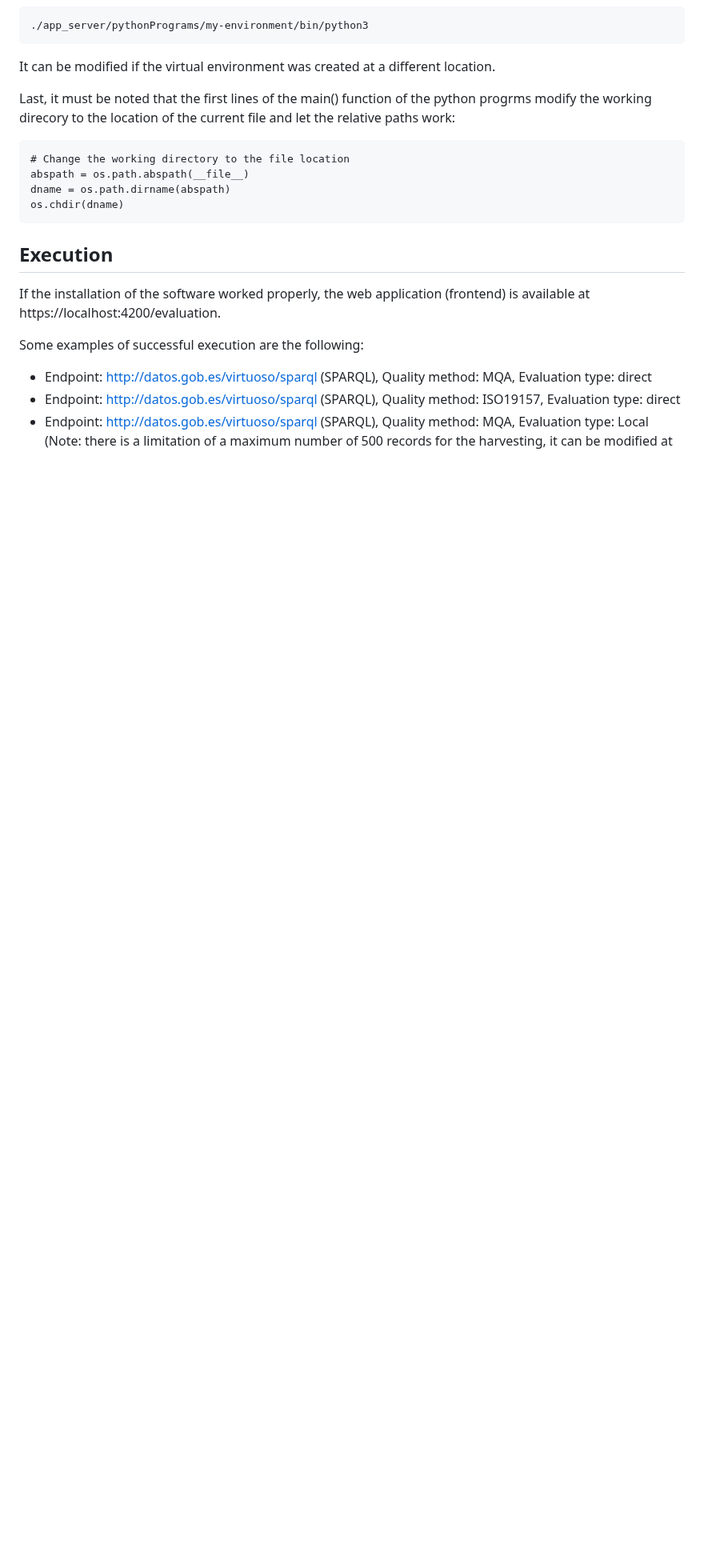
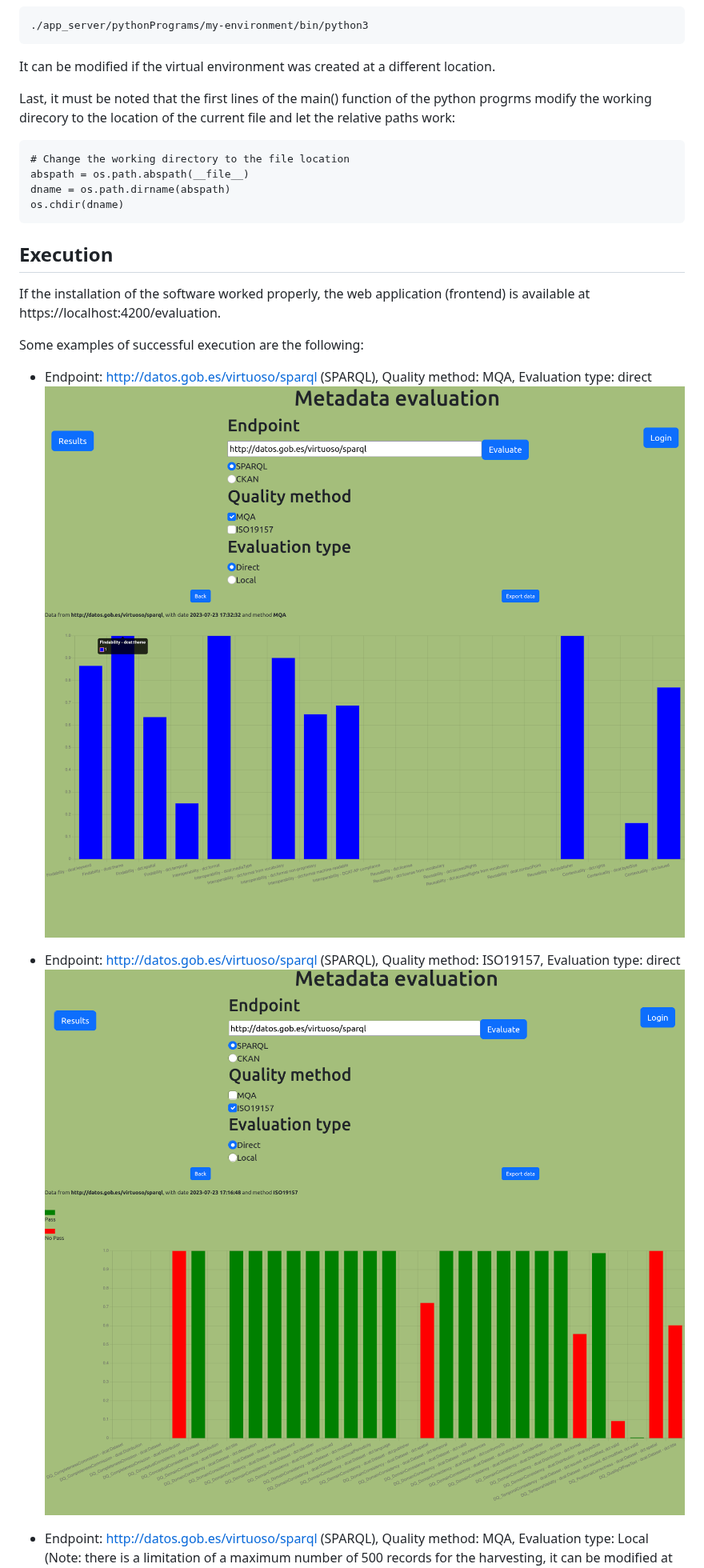
Before and after one commit to IAAA-Lab/Metadata-Monitoring, a Markdown page: README.md, the part around one of its changes. Shown at 80% size. Rendered like a GitHub page; blank space fills up the shorter version.

```diff
--- a/README.md
+++ b/README.md
@@ -169,5 +169,11 @@ If the installation of the software worked properly, the web application (fronte
 
 Some examples of successful execution are the following:
 - Endpoint: http://datos.gob.es/virtuoso/sparql (SPARQL), Quality method: MQA, Evaluation type: direct
+![dge_sparql_mqa_direct](dge_sparql_mqa_direct.png)
+![dge_sparql_mqa_direct_results](dge_sparql_mqa_direct_results.png)
+
 - Endpoint: http://datos.gob.es/virtuoso/sparql (SPARQL), Quality method: ISO19157, Evaluation type: direct
+![dge_sparql_iso19157_direct](dge_sparql_iso19157_direct.png)
+![dge_sparql_iso19157_direct_results](dge_sparql_iso19157_direct_results.png)
+
 - Endpoint: http://datos.gob.es/virtuoso/sparql (SPARQL), Quality method: MQA, Evaluation type: Local (Note: there is a limitation of a maximum number of 500 records for the harvesting, it can be modified at SPARQ_harvester.py)
```
Also changed, not shown: other parts of README.md (+8 -0 lines).
